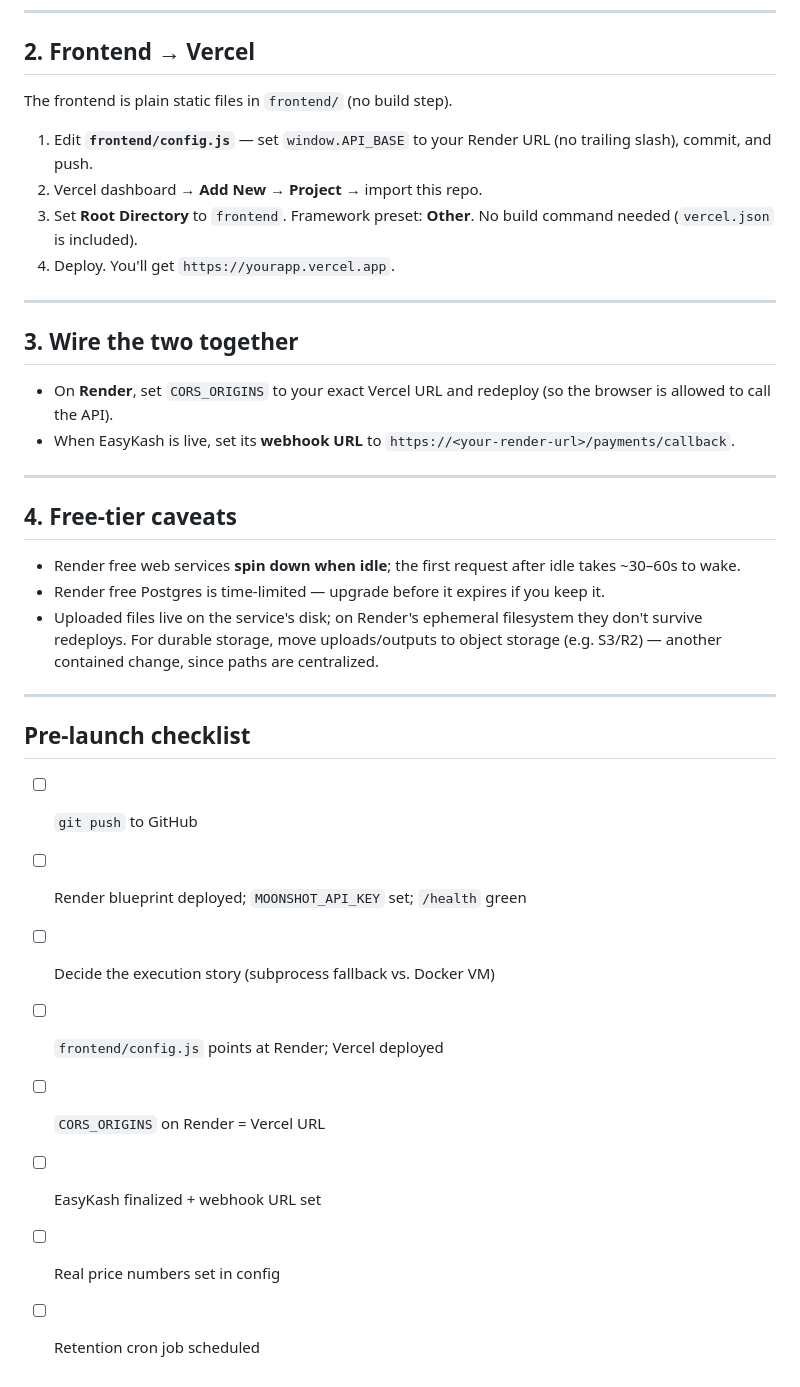
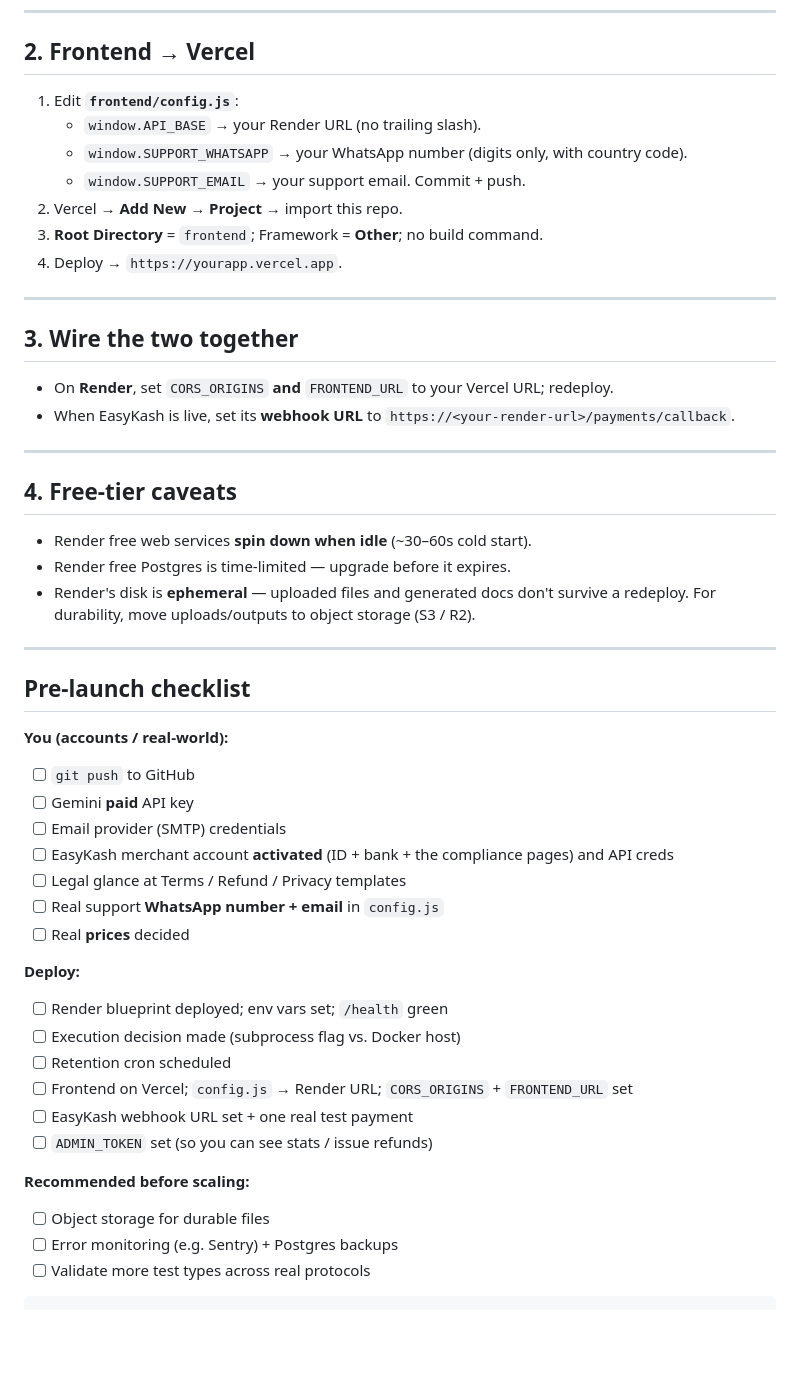
Before and after one commit to Abdelrahman-97/Ai-research-Assisstant, a Markdown page: DEPLOYMENT.md, the part around one of its changes. Rendered like a GitHub page; blank space fills up the shorter version.

````diff
--- a/DEPLOYMENT.md
+++ b/DEPLOYMENT.md
@@ -63,21 +66,20 @@ the same repo + `DATABASE_URL` to purge files 30 days after acceptance.
 
 ## 2. Frontend → Vercel
 
-The frontend is plain static files in `frontend/` (no build step).
-
-1. Edit **`frontend/config.js`** — set `window.API_BASE` to your Render URL
-   (no trailing slash), commit, and push.
-2. Vercel dashboard → **Add New** → **Project** → import this repo.
-3. Set **Root Directory** to `frontend`. Framework preset: **Other**. No build
-   command needed (`vercel.json` is included).
-4. Deploy. You'll get `https://yourapp.vercel.app`.
+1. Edit **`frontend/config.js`**:
+   - `window.API_BASE` → your Render URL (no trailing slash).
+   - `window.SUPPORT_WHATSAPP` → your WhatsApp number (digits only, with country code).
+   - `window.SUPPORT_EMAIL` → your support email.
+   Commit + push.
+2. Vercel → **Add New → Project** → import this repo.
+3. **Root Directory** = `frontend`; Framework = **Other**; no build command.
+4. Deploy → `https://yourapp.vercel.app`.
 
 ---
 
 ## 3. Wire the two together
 
-- On **Render**, set `CORS_ORIGINS` to your exact Vercel URL and redeploy (so the
-  browser is allowed to call the API).
+- On **Render**, set `CORS_ORIGINS` **and** `FRONTEND_URL` to your Vercel URL; redeploy.
 - When EasyKash is live, set its **webhook URL** to
   `https://<your-render-url>/payments/callback`.
 
@@ -85,22 +87,34 @@ The frontend is plain static files in `frontend/` (no build step).
 
 ## 4. Free-tier caveats
 
-- Render free web services **spin down when idle**; the first request after
-  idle takes ~30–60s to wake.
-- Render free Postgres is time-limited — upgrade before it expires if you keep it.
-- Uploaded files live on the service's disk; on Render's ephemeral filesystem they
-  don't survive redeploys. For durable storage, move uploads/outputs to object
-  storage (e.g. S3/R2) — another contained change, since paths are centralized.
+- Render free web services **spin down when idle** (~30–60s cold start).
+- Render free Postgres is time-limited — upgrade before it expires.
+- Render's disk is **ephemeral** — uploaded files and generated docs don't survive
+  a redeploy. For durability, move uploads/outputs to object storage (S3 / R2).
 
 ---
 
 ## Pre-launch checklist
 
+**You (accounts / real-world):**
 - [ ] `git push` to GitHub
-- [ ] Render blueprint deployed; `MOONSHOT_API_KEY` set; `/health` green
-- [ ] Decide the execution story (subprocess fallback vs. Docker VM)
-- [ ] `frontend/config.js` points at Render; Vercel deployed
-- [ ] `CORS_ORIGINS` on Render = Vercel URL
-- [ ] EasyKash finalized + webhook URL set
-- [ ] Real price numbers set in config
-- [ ] Retention cron job scheduled
+- [ ] Gemini **paid** API key
+- [ ] Email provider (SMTP) credentials
+- [ ] EasyKash merchant account **activated** (ID + bank + the compliance pages) and API creds
+- [ ] Legal glance at Terms / Refund / Privacy templates
+- [ ] Real support **WhatsApp number + email** in `config.js`
+- [ ] Real **prices** decided
+
+**Deploy:**
+- [ ] Render blueprint deployed; env vars set; `/health` green
+- [ ] Execution decision made (subprocess flag vs. Docker host)
+- [ ] Retention cron scheduled
+- [ ] Frontend on Vercel; `config.js` → Render URL; `CORS_ORIGINS` + `FRONTEND_URL` set
+- [ ] EasyKash webhook URL set + one real test payment
+- [ ] `ADMIN_TOKEN` set (so you can see stats / issue refunds)
+
+**Recommended before scaling:**
+- [ ] Object storage for durable files
+- [ ] Error monitoring (e.g. Sentry) + Postgres backups
+- [ ] Validate more test types across real protocols
+```
````
Also changed, not shown: other parts of DEPLOYMENT.md (+33 -30 lines).
